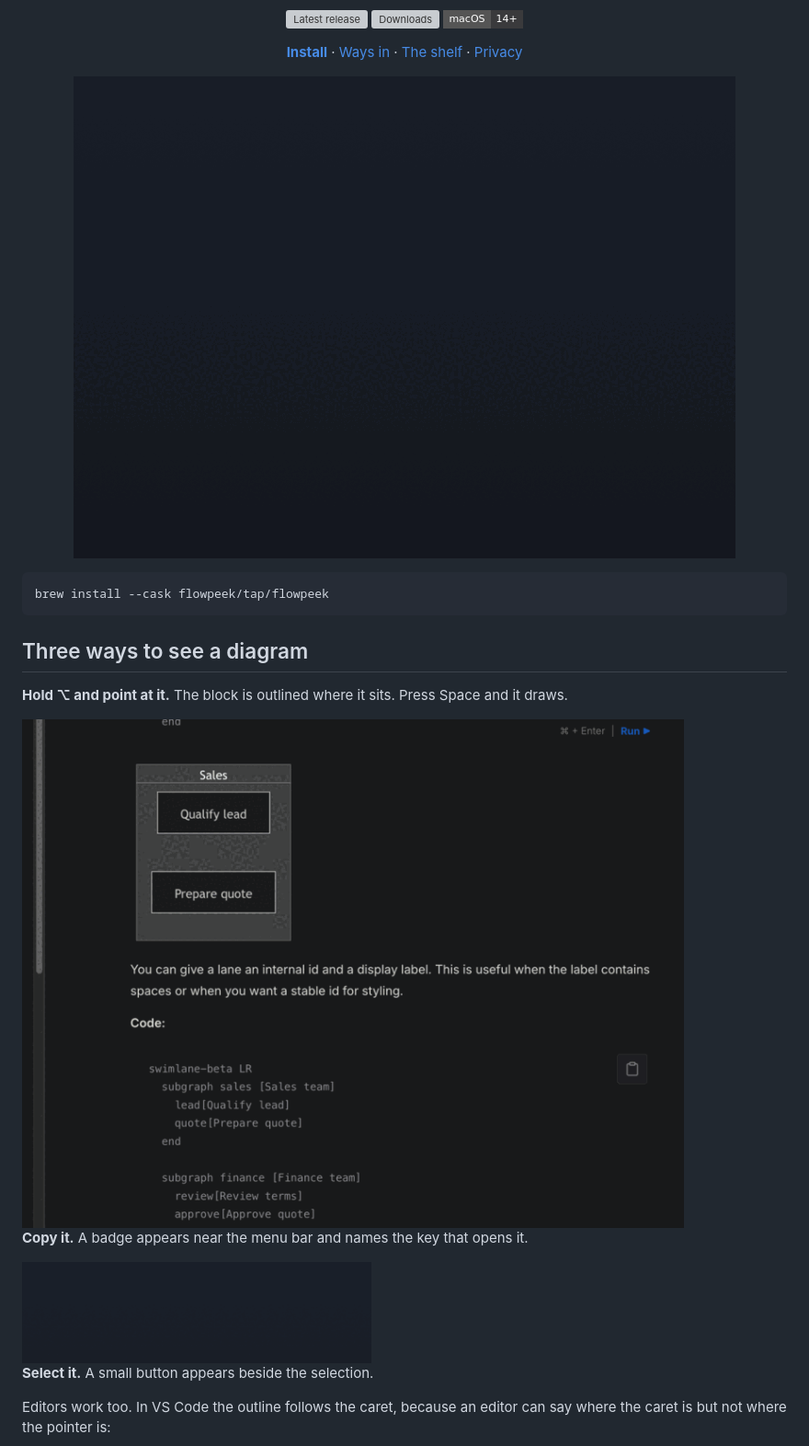
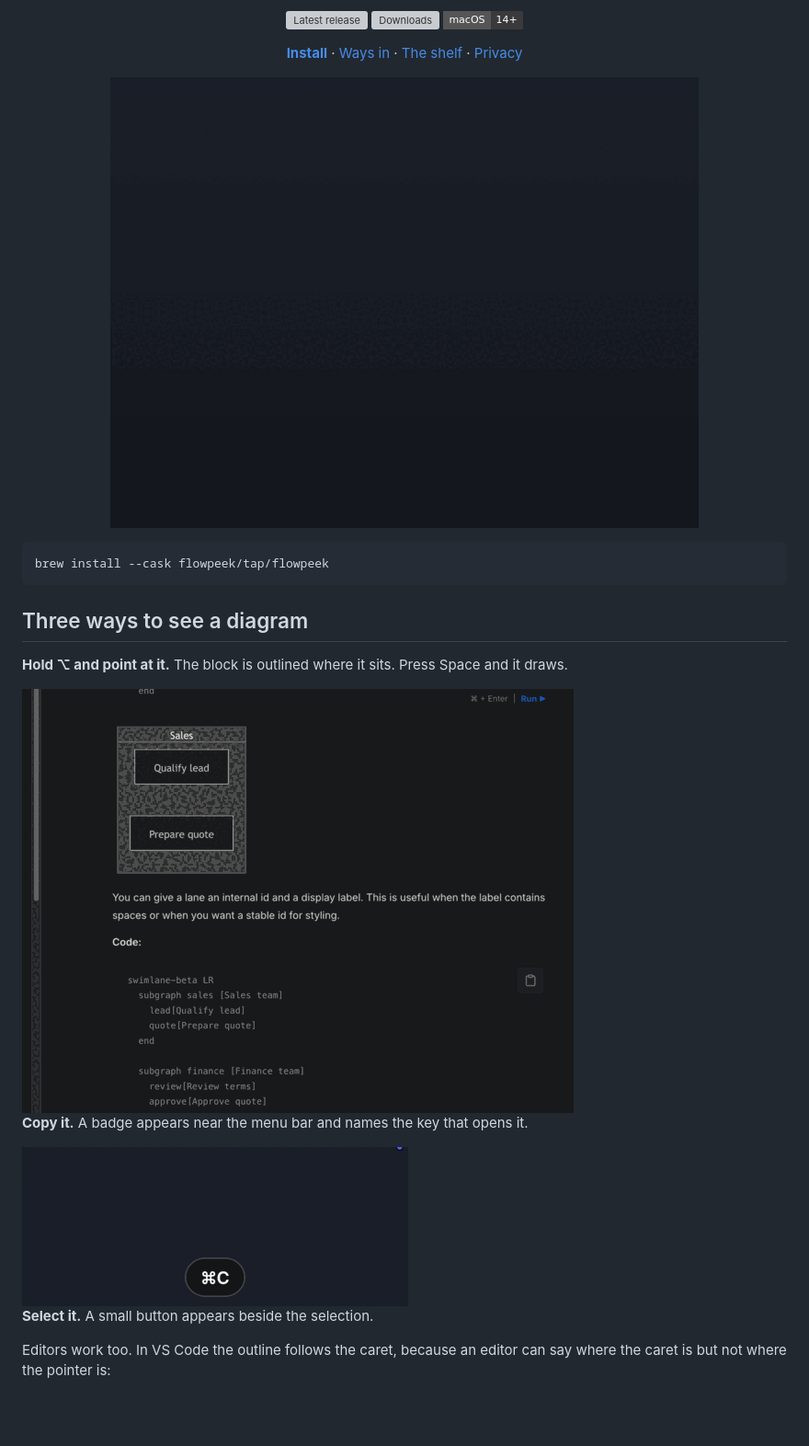
Before and after one commit to FlowPeek/flowpeek, a Markdown page: README.md, the part around one of its changes. Shown at 92% size. GitHub-like rendering; pictures changed too: docs/images/clipboard-badge.gif, docs/images/hold-to-peek.gif, docs/images/preview.gif; badges without logos; blank space fills up the shorter version; grey boxes are pictures that could not be loaded.

Commit message:
docs: the GIFs push in on the action and show the keys being pressed
Every tutorial-recording app zooms, and the last set did not because the
captures were framed at exactly the output size: with the panel filling
the frame there was nothing to push into but its own chrome, and I read
that as "zoom does not suit this material" rather than as "the capture
was framed wrong".

Reframed, it works. Each capture now carries margin around the thing
worth looking at, and because the frames are 2x a crop to 44% of the
frame is still wider than the GIF it becomes -- so the push-in costs no
sharpness. `compose.py` interpolates the crop rectangle with a
smoothstep between keyframes and resizes every frame to one exact
geometry, which a GIF needs before it can be optimised at all.

The keys are on screen for exactly the frames they were down, which is
knowable because the recording drives them: ⌥⇧⌘M before the preview
appears, ⌥ while the outline follows the pointer, ⌥ Space when it draws,
⌥⇧⌘H to raise the shelf, the typed query, the arrows, ⌘C. `keycap`
renders the badges through AppKit, since this ImageMagick has no
Freetype and cannot draw text at all.

1.5 MB for the five.

Co-Authored-By: Claude Opus 5 (1M context) <noreply@anthropic.com>

````diff
--- a/README.md
+++ b/README.md
@@ -20,7 +20,7 @@
 </div>
 
 <p align="center">
-  <img src="docs/images/preview.gif" width="720" alt="A Mermaid flowchart being copied and appearing a moment later in FlowPeek's glass preview">
+  <img src="docs/images/preview.gif" width="640" alt="A Mermaid flowchart being copied and appearing a moment later in FlowPeek's glass preview">
 </p>
 
 ```sh
@@ -31,11 +31,11 @@ brew install --cask flowpeek/tap/flowpeek
 
 **Hold ⌥ and point at it.** The block is outlined where it sits. Press Space and it draws.
 
-<img src="docs/images/hold-to-peek.gif" width="720" alt="Option held over a Mermaid code block on a documentation page: the block is outlined with a hint reading swimlane-beta, Option-Space, and pressing it draws the diagram">
+<img src="docs/images/hold-to-peek.gif" width="600" alt="Option held over a Mermaid code block on a documentation page: the block is outlined with a hint reading swimlane-beta, Option-Space, and pressing it draws the diagram">
 
 **Copy it.** A badge appears near the menu bar and names the key that opens it.
 
-<img src="docs/images/clipboard-badge.gif" width="380" alt="A badge sliding in below the menu bar reading Mermaid, sequenceDiagram, Press to preview, with the shortcut Option-Shift-Command-M">
+<img src="docs/images/clipboard-badge.gif" width="420" alt="A badge sliding in below the menu bar reading Mermaid, sequenceDiagram, Press to preview, with the shortcut Option-Shift-Command-M">
 
 **Select it.** A small button appears beside the selection.
 
````
Also changed, not shown: other parts of README.md (+1 -1 lines), docs/images/shelf.gif, docs/images/vscode.gif.
